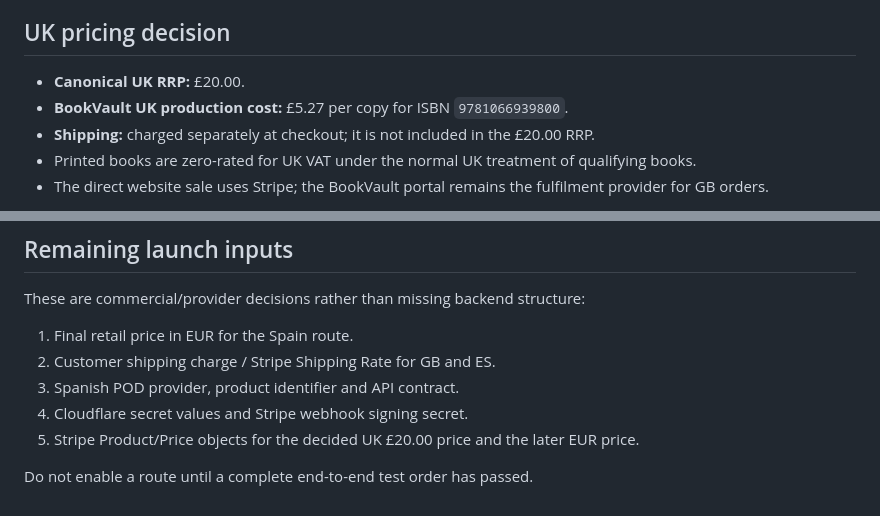
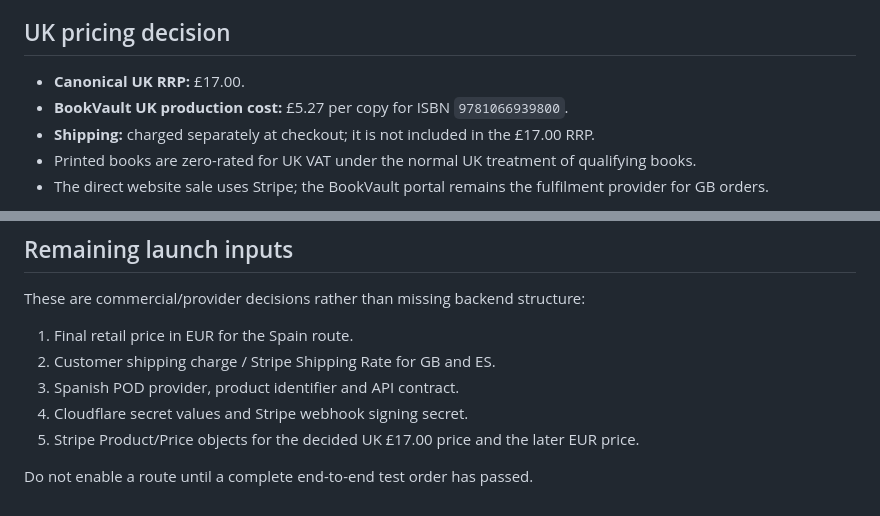
Before and after one commit to rachelesmith2020-afk/OOLITA, a Markdown page: commerce/BACKEND.md, 2 parts joined by grey strips. Drawn GitHub-style.

Commit message:
Document £17 UK book price

```diff
--- a/commerce/BACKEND.md
+++ b/commerce/BACKEND.md
@@ -11,9 +11,9 @@ The dates are enforced server-side by `functions/_lib/commerce-config.js`. Chang
 
 ## UK pricing decision
 
-- **Canonical UK RRP:** £20.00.
+- **Canonical UK RRP:** £17.00.
 - **BookVault UK production cost:** £5.27 per copy for ISBN `9781066939800`.
-- **Shipping:** charged separately at checkout; it is not included in the £20.00 RRP.
+- **Shipping:** charged separately at checkout; it is not included in the £17.00 RRP.
 - Printed books are zero-rated for UK VAT under the normal UK treatment of qualifying books.
 - The direct website sale uses Stripe; the BookVault portal remains the fulfilment provider for GB orders.
 
@@ -66,6 +66,6 @@ These are commercial/provider decisions rather than missing backend structure:
 2. Customer shipping charge / Stripe Shipping Rate for GB and ES.
 3. Spanish POD provider, product identifier and API contract.
 4. Cloudflare secret values and Stripe webhook signing secret.
-5. Stripe Product/Price objects for the decided UK £20.00 price and the later EUR price.
+5. Stripe Product/Price objects for the decided UK £17.00 price and the later EUR price.
 
 Do not enable a route until a complete end-to-end test order has passed.
```
